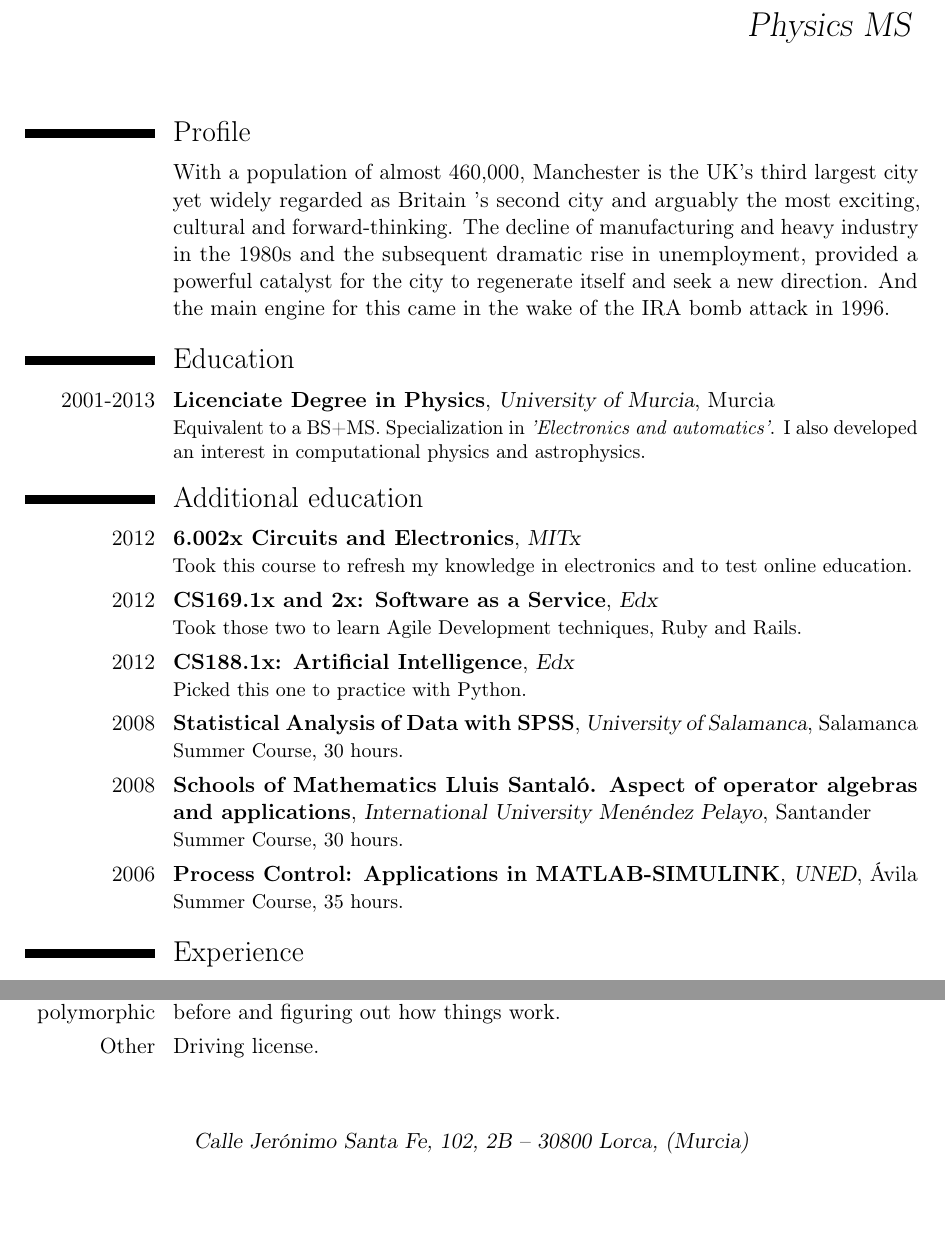
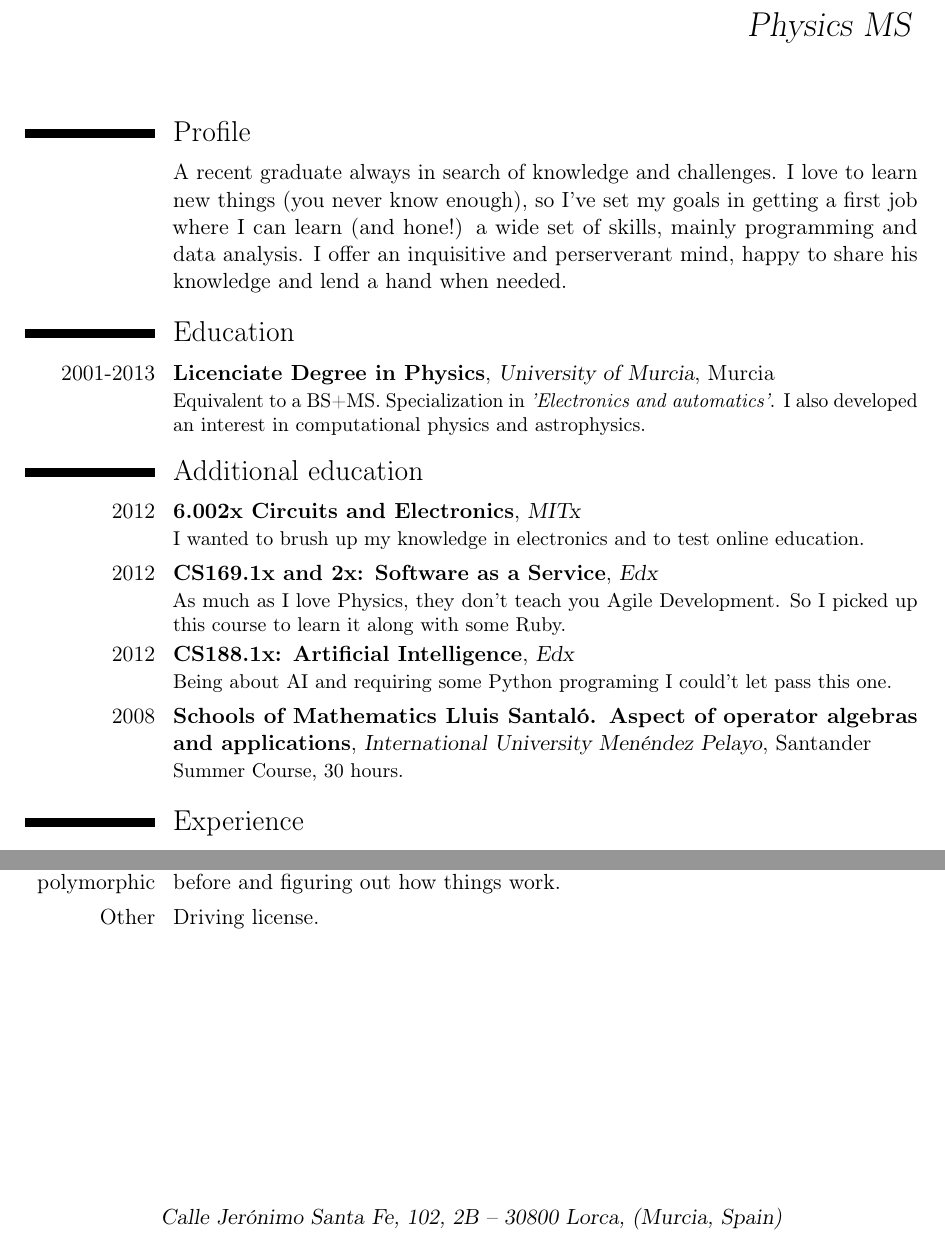
Before and after one commit to setc/MasterCV, a LaTeX CV (cv/MasterCV.tex): two parts of pages 1 and 2 of 2, joined at a grey line, cut so that both start at the same text, the shorter picture padded with empty space. Compiled offline with pdfLaTeX.

Commit message:
Profile is no longer a lorem ipsum

```diff
--- a/cv/MasterCV.tex
+++ b/cv/MasterCV.tex
@@ -85,7 +85,7 @@
 
 \title{Physics MS}
 
-\address{Calle Jer\'onimo Santa Fe, 102, 2B}{30800 Lorca, (Murcia)}
+\address{Calle Jer\'onimo Santa Fe, 102, 2B}{30800 Lorca, (Murcia, Spain)}
 
 %	Contact:
 
@@ -95,14 +95,14 @@
 
 \email{sebastian.torrente@gmail.com}
 %\homepage{infrafrequency.tumblr.com}
-\homepage{es.linkedin.com/in/sebastiantorrentecarrillo}
+%\homepage{es.linkedin.com/in/sebastiantorrentecarrillo}
 \extrainfo{Skype: sebastiantorrente}
 
 %	Photo:
 %\photo[64pt][0.4pt]{foto3} 		%[photoheight][framewidth]{nameofthephoto.jpg}
 
 %Quotes
-	%\quote{"Life is too short to be little"}
+%	\quote{"Life is too short to be little"}
 	%\quote{"Nobody is safe from the power of Science!"}
 
 %----------------------------------------------------------------------------------%
@@ -119,7 +119,11 @@
 
 \section{Profile}
 \cvitem{}{
-With a population of almost 460,000, Manchester is the UK's third largest city yet widely regarded as Britain 's second city and arguably the most exciting, cultural and forward-thinking. The decline of manufacturing and heavy industry in the 1980s and the subsequent dramatic rise in unemployment, provided a powerful catalyst for the city to regenerate itself and seek a new direction. And the main engine for this came in the wake of the IRA bomb attack in 1996.
+A recent graduate always in search of knowledge and challenges. I love to learn new
+things (you never know enough), so I've set my goals in getting a first job where I
+can learn (and hone!) a wide set of skills, mainly programming and data analysis. I
+ offer an inquisitive and perserverant mind, happy to share his knowledge and lend
+ a hand when needed.
 }
 
 %----------------------------------------------------------------------------------%
@@ -154,7 +158,7 @@ With a population of almost 460,000, Manchester is the UK's third largest city y
 	{MITx}
 	{}
 	{}
-	{Took this course to refresh my knowledge in electronics and to test online education.}
+	{I wanted to brush up my knowledge in electronics and to test online education.}
 	%Verification code: \newline{} \url{https://verify.edxonline.org/cert/e9af31ea9ce7435fa021ca908b4bfeac}}
 
 \cventry{2012}
@@ -163,7 +167,7 @@ With a population of almost 460,000, Manchester is the UK's third largest city y
 	{Edx}
 	{}
 	{}
-	{Took those two to learn Agile Development techniques, Ruby and Rails.}
+	{As much as I love Physics, they don't teach you Agile Development. So I picked up this course to learn it along with some Ruby.}
 	%Verification codes: \newline{} \url{https://verify.edx.org/cert/61e969054b3e4edeacb84805c41d4301} and \newline{} \url{https://verify.edx.org/cert/29cf1609f4c540c38f0eea4184ff9670}}
 
 \cventry{2012}
@@ -172,7 +176,7 @@ With a population of almost 460,000, Manchester is the UK's third largest city y
 	{Edx}
 	{}
 	{}
-	{Picked this one to practice with Python.}
+	{Being about AI and requiring some Python programing I could't let pass this one.}
 	%Verification codes: \newline{} \url{https://verify.edx.org/cert/2907f427165e4e3d85036db258752aab}}
 
 %{Astroparticles: ¿De que esta hecho el universo?}
@@ -181,13 +185,13 @@ With a population of almost 460,000, Manchester is the UK's third largest city y
 	%{Sigüenza}{}
 	%{Summer Course, 25 hours.}
 
-\cventry{2008}
-	{\href{http://biplot.usal.es/verano/analisis-estadistico-de-dat.html}
-	{Statistical Analysis of Data with SPSS}}
-	{University of Salamanca}
-	{Salamanca}
-	{}
-	{Summer Course, 30 hours.}
+%\cventry{2008}
+%	{\href{http://biplot.usal.es/verano/analisis-estadistico-de-dat.html}
+%	{Statistical Analysis of Data with SPSS}}
+%	{University of Salamanca}
+%	{Salamanca}
+%	{}
+%	{Summer Course, 30 hours.}
 
 \cventry{2008}{\href{http://mat.uab.cat/~oalgebras/}
 	{Schools of Mathematics Lluis Santal\'o. Aspect of operator algebras and applications}}
@@ -218,11 +222,11 @@ With a population of almost 460,000, Manchester is the UK's third largest city y
 	%{}
 	%{Summer Course, 18 hours.}
 
-\cventry{2006}					{\href{http://portal.uned.es/portal/page?_pageid=93,22547880&_dad=portal&_schema=PORTAL&idCurso=042}		{Process Control: Applications in MATLAB-SIMULINK}}
-	{UNED}
-	{\'Avila}
-	{}
-	{Summer Course, 35 hours.}
+%\cventry{2006}					{\href{http://portal.uned.es/portal/page?_pageid=93,22547880&_dad=portal&_schema=PORTAL&idCurso=042}		{Process Control: Applications in MATLAB-SIMULINK}}
+%	{UNED}
+%	{\'Avila}
+%	{}
+%	{Summer Course, 35 hours.}
 
 %\cventry{1992-2001}
 %	{Bachelor of Music}
```
Also changed, not shown: cv/MasterCV.pdf, 3 other files.
